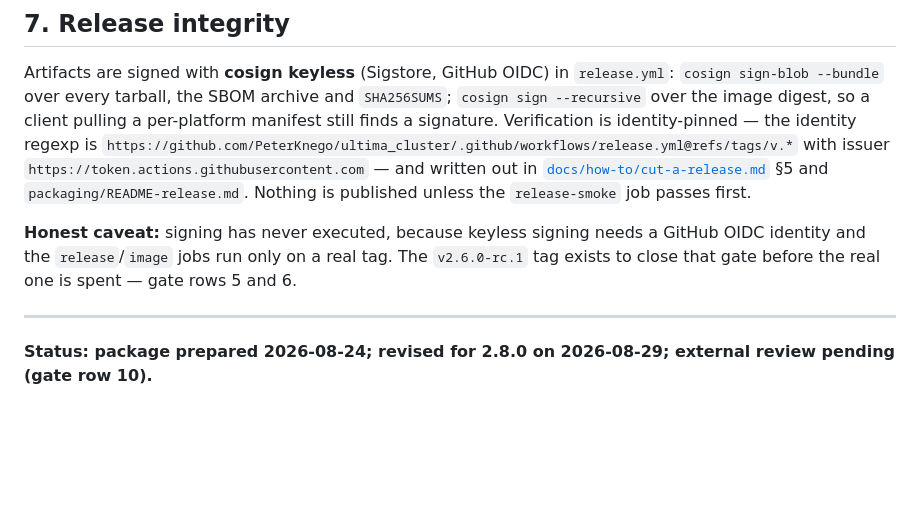
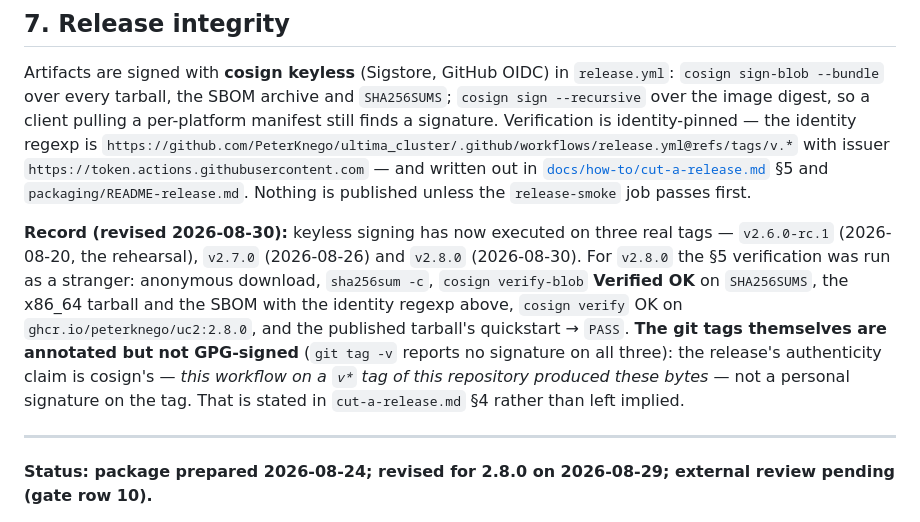
Before and after one commit to PeterKnego/ultima_cluster, a Markdown page: docs/security/self-assessment.md, the part around the change. GitHub-like rendering; blank space fills up the shorter version.

```diff
--- a/docs/security/self-assessment.md
+++ b/docs/security/self-assessment.md
@@ -284,10 +284,17 @@ with issuer `https://token.actions.githubusercontent.com` — and written out in
 `packaging/README-release.md`. Nothing is published unless the `release-smoke`
 job passes first.
 
-**Honest caveat:** signing has never executed, because keyless signing needs a
-GitHub OIDC identity and the `release`/`image` jobs run only on a real tag. The
-`v2.6.0-rc.1` tag exists to close that gate before the real one is spent — gate
-rows 5 and 6.
+**Record (revised 2026-08-30):** keyless signing has now executed on three real
+tags — `v2.6.0-rc.1` (2026-08-20, the rehearsal), `v2.7.0` (2026-08-26) and
+`v2.8.0` (2026-08-30). For `v2.8.0` the §5 verification was run as a stranger:
+anonymous download, `sha256sum -c`, `cosign verify-blob` **Verified OK** on
+`SHA256SUMS`, the x86_64 tarball and the SBOM with the identity regexp above,
+`cosign verify` OK on `ghcr.io/peterknego/uc2:2.8.0`, and the published
+tarball's quickstart → `PASS`. **The git tags themselves are annotated but not
+GPG-signed** (`git tag -v` reports no signature on all three): the release's
+authenticity claim is cosign's — *this workflow on a `v*` tag of this
+repository produced these bytes* — not a personal signature on the tag. That
+is stated in `cut-a-release.md` §4 rather than left implied.
 
 ---
 
```
Also changed, not shown: docs/how-to/cut-a-release.md (+14 -5 lines).
